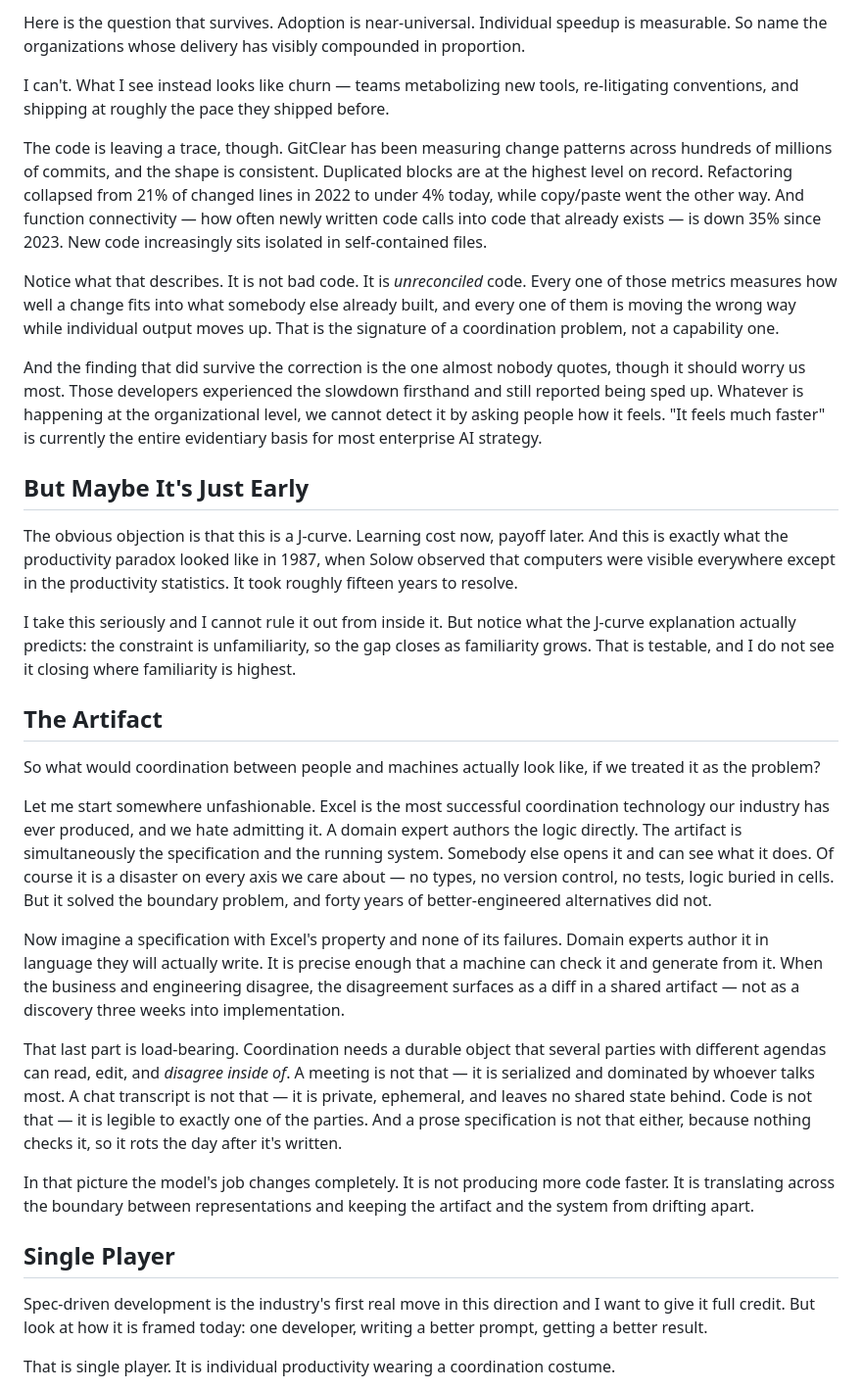
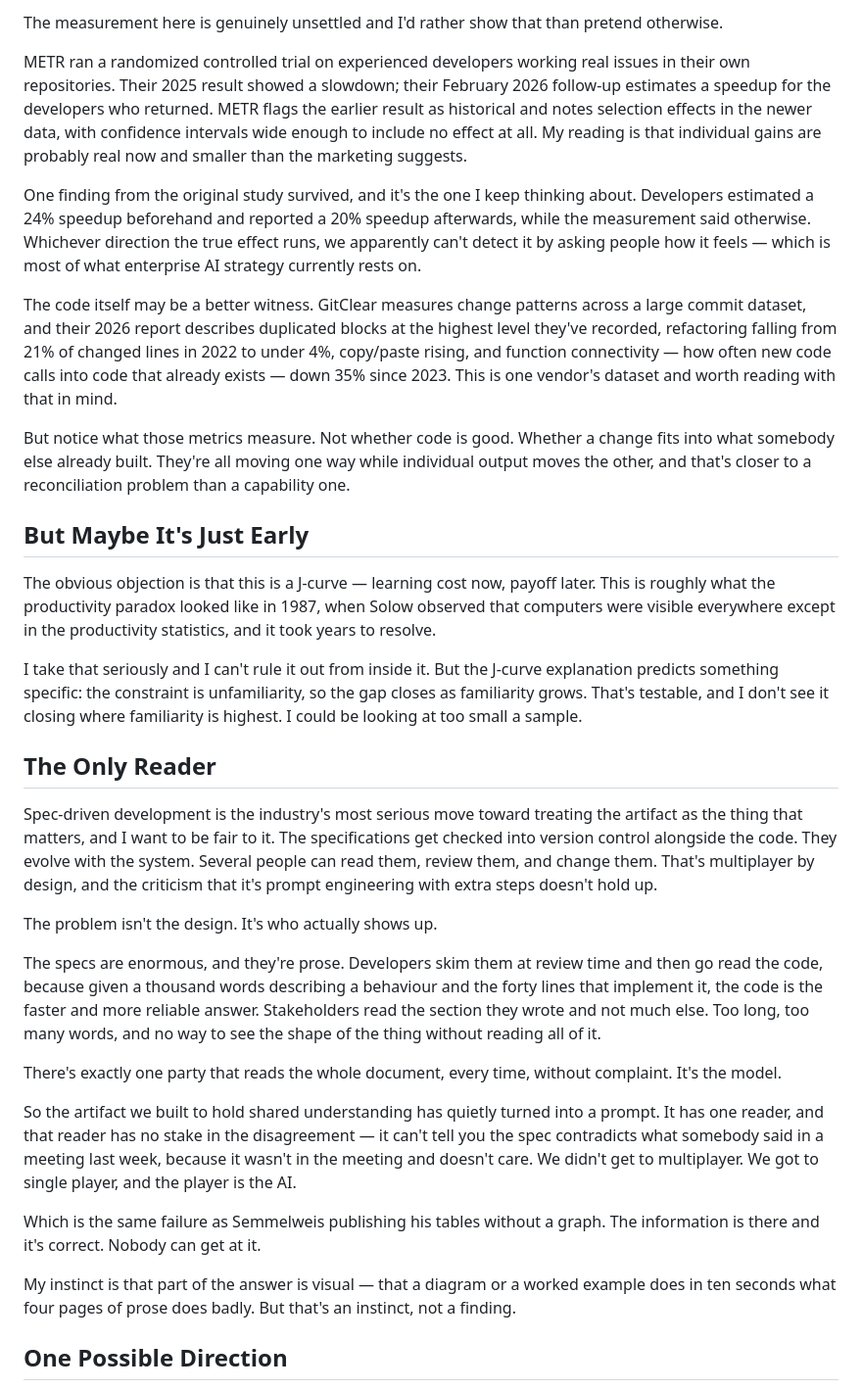
Before and after one commit to AttilaMihaly/blog, a Markdown page: authoring/02-bottleneck-was-never-the-code/article.md, the part around one of its changes. Shown at 98% size. Rendered like a GitHub page.

```diff
--- a/authoring/02-bottleneck-was-never-the-code/article.md
+++ b/authoring/02-bottleneck-was-never-the-code/article.md
@@ -54,35 +48,35 @@ So the individual gains are real. Let's grant it fully: on a well-scoped change
 
-Here is the question that survives. Adoption is near-universal. Individual speedup is measurable. So name the organizations whose delivery has visibly compounded in proportion.
+The measurement here is genuinely unsettled and I'd rather show that than pretend otherwise.
 
-I can't. What I see instead looks like churn — teams metabolizing new tools, re-litigating conventions, and shipping at roughly the pace they shipped before.
+METR ran a randomized controlled trial on experienced developers working real issues in their own repositories. Their 2025 result showed a slowdown; their February 2026 follow-up estimates a speedup for the developers who returned. METR flags the earlier result as historical and notes selection effects in the newer data, with confidence intervals wide enough to include no effect at all. My reading is that individual gains are probably real now and smaller than the marketing suggests.
 
-The code is leaving a trace, though. GitClear has been measuring change patterns across hundreds of millions of commits, and the shape is consistent. Duplicated blocks are at the highest level on record. Refactoring collapsed from 21% of changed lines in 2022 to under 4% today, while copy/paste went the other way. And function connectivity — how often newly written code calls into code that already exists — is down 35% since 2023. New code increasingly sits isolated in self-contained files.
+One finding from the original study survived, and it's the one I keep thinking about. Developers estimated a 24% speedup beforehand and reported a 20% speedup afterwards, while the measurement said otherwise. Whichever direction the true effect runs, we apparently can't detect it by asking people how it feels — which is most of what enterprise AI strategy currently rests on.
 
-Notice what that describes. It is not bad code. It is *unreconciled* code. Every one of those metrics measures how well a change fits into what somebody else already built, and every one of them is moving the wrong way while individual output moves up. That is the signature of a coordination problem, not a capability one.
+The code itself may be a better witness. GitClear measures change patterns across a large commit dataset, and their 2026 report describes duplicated blocks at the highest level they've recorded, refactoring falling from 21% of changed lines in 2022 to under 4%, copy/paste rising, and function connectivity — how often new code calls into code that already exists — down 35% since 2023. This is one vendor's dataset and worth reading with that in mind.
 
-And the finding that did survive the correction is the one almost nobody quotes, though it should worry us most. Those developers experienced the slowdown firsthand and still reported being sped up. Whatever is happening at the organizational level, we cannot detect it by asking people how it feels. "It feels much faster" is currently the entire evidentiary basis for most enterprise AI strategy.
+But notice what those metrics measure. Not whether code is good. Whether a change fits into what somebody else already built. They're all moving one way while individual output moves the other, and that's closer to a reconciliation problem than a capability one.
 
 ## But Maybe It's Just Early
 
-The obvious objection is that this is a J-curve. Learning cost now, payoff later. And this is exactly what the productivity paradox looked like in 1987, when Solow observed that computers were visible everywhere except in the productivity statistics. It took roughly fifteen years to resolve.
+The obvious objection is that this is a J-curve — learning cost now, payoff later. This is roughly what the productivity paradox looked like in 1987, when Solow observed that computers were visible everywhere except in the productivity statistics, and it took years to resolve.
 
-I take this seriously and I cannot rule it out from inside it. But notice what the J-curve explanation actually predicts: the constraint is unfamiliarity, so the gap closes as familiarity grows. That is testable, and I do not see it closing where familiarity is highest.
+I take that seriously and I can't rule it out from inside it. But the J-curve explanation predicts something specific: the constraint is unfamiliarity, so the gap closes as familiarity grows. That's testable, and I don't see it closing where familiarity is highest. I could be looking at too small a sample.
 
-## The Artifact
+## The Only Reader
 
-So what would coordination between people and machines actually look like, if we treated it as the problem?
+Spec-driven development is the industry's most serious move toward treating the artifact as the thing that matters, and I want to be fair to it. The specifications get checked into version control alongside the code. They evolve with the system. Several people can read them, review them, and change them. That's multiplayer by design, and the criticism that it's prompt engineering with extra steps doesn't hold up.
 
-Let me start somewhere unfashionable. Excel is the most successful coordination technology our industry has ever produced, and we hate admitting it. A domain expert authors the logic directly. The artifact is simultaneously the specification and the running system. Somebody else opens it and can see what it does. Of course it is a disaster on every axis we care about — no types, no version control, no tests, logic buried in cells. But it solved the boundary problem, and forty years of better-engineered alternatives did not.
+The problem isn't the design. It's who actually shows up.
 
-Now imagine a specification with Excel's property and none of its failures. Domain experts author it in language they will actually write. It is precise enough that a machine can check it and generate from it. When the business and engineering disagree, the disagreement surfaces as a diff in a shared artifact — not as a discovery three weeks into implementation.
+The specs are enormous, and they're prose. Developers skim them at review time and then go read the code, because given a thousand words describing a behaviour and the forty lines that implement it, the code is the faster and more reliable answer. Stakeholders read the section they wrote and not much else. Too long, too many words, and no way to see the shape of the thing without reading all of it.
 
-That last part is load-bearing. Coordination needs a durable object that several parties with different agendas can read, edit, and *disagree inside of*. A meeting is not that — it is serialized and dominated by whoever talks most. A chat transcript is not that — it is private, ephemeral, and leaves no shared state behind. Code is not that — it is legible to exactly one of the parties. And a prose specification is not that either, because nothing checks it, so it rots the day after it's written.
+There's exactly one party that reads the whole document, every time, without complaint. It's the model.
 
-In that picture the model's job changes completely. It is not producing more code faster. It is translating across the boundary between representations and keeping the artifact and the system from drifting apart.
+So the artifact we built to hold shared understanding has quietly turned into a prompt. It has one reader, and that reader has no stake in the disagreement — it can't tell you the spec contradicts what somebody said in a meeting last week, because it wasn't in the meeting and doesn't care. We didn't get to multiplayer. We got to single player, and the player is the AI.
 
-## Single Player
+Which is the same failure as Semmelweis publishing his tables without a graph. The information is there and it's correct. Nobody can get at it.
 
-Spec-driven development is the industry's first real move in this direction and I want to give it full credit. But look at how it is framed today: one developer, writing a better prompt, getting a better result.
+My instinct is that part of the answer is visual — that a diagram or a worked example does in ten seconds what four pages of prose does badly. But that's an instinct, not a finding.
 
-That is single player. It is individual productivity wearing a coordination costume.
+## One Possible Direction
 
```
Also changed, not shown: other parts of authoring/02-bottleneck-was-never-the-code/article.md (+47 -55 lines), 1 other file.
